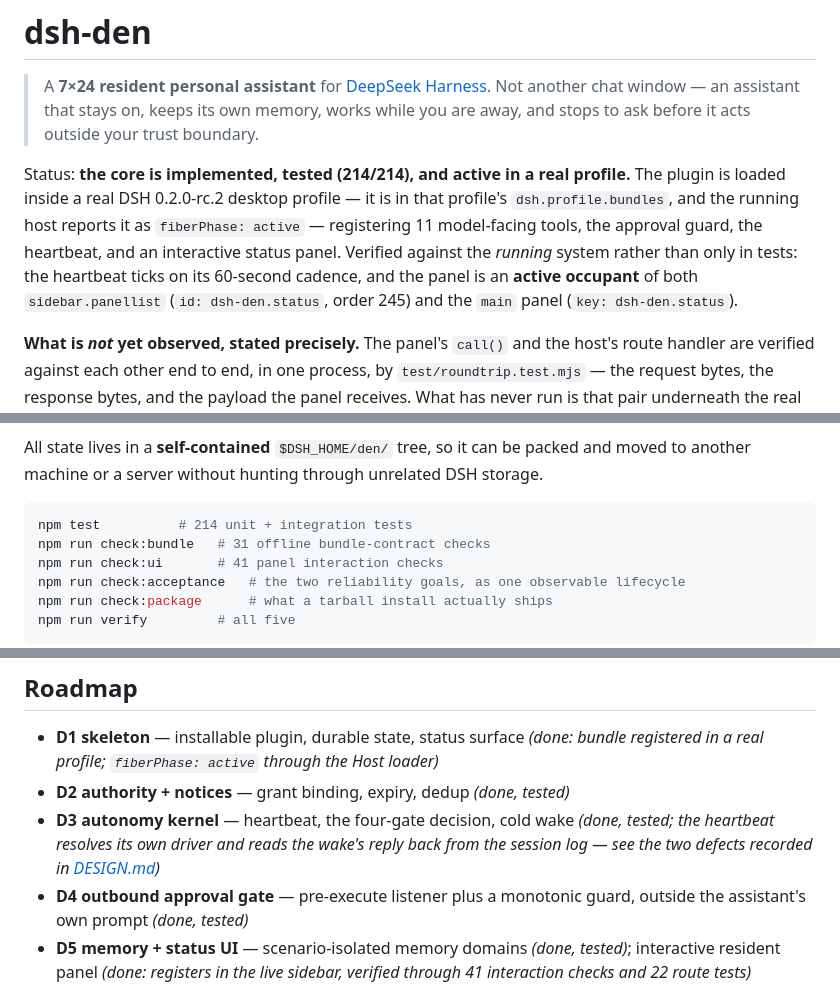
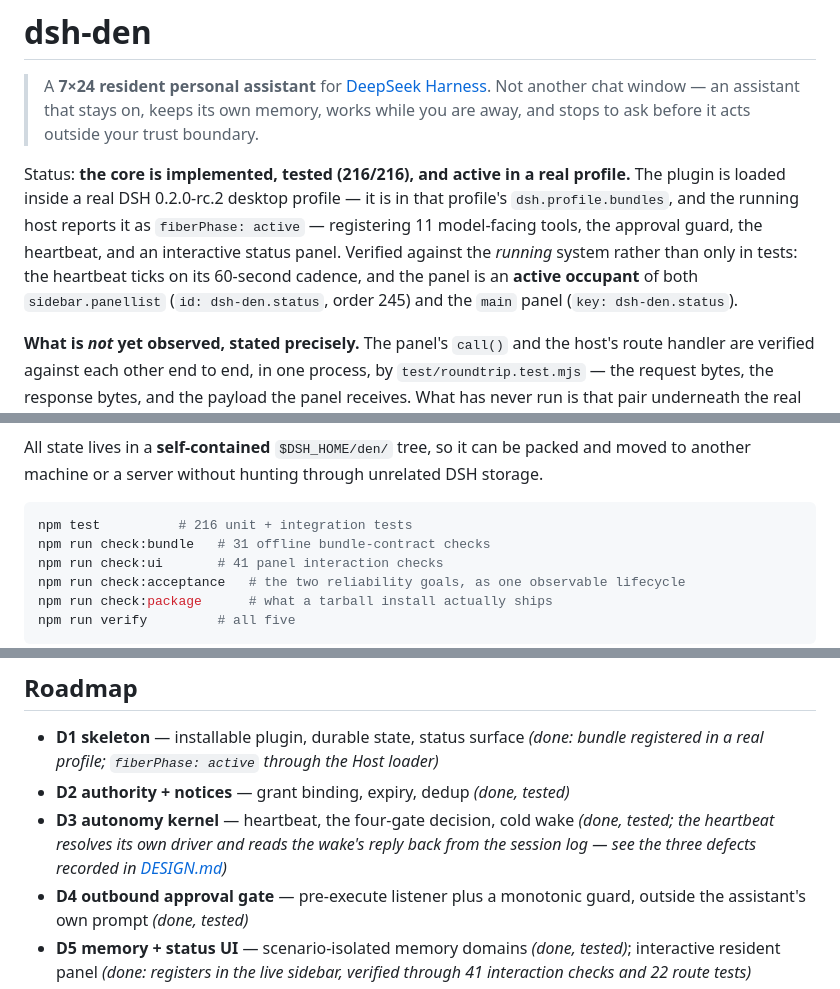
Before and after one commit to dingchenhui0618-arch/dsh-den, a Markdown page: README.md, 3 parts joined by grey strips. GitHub-like rendering.

````diff
--- a/README.md
+++ b/README.md
@@ -3,7 +3,7 @@
 > A **7×24 resident personal assistant** for [DeepSeek Harness](https://github.com/deepseek-ai/dsh).
 > Not another chat window — an assistant that stays on, keeps its own memory, works while you are away, and stops to ask before it acts outside your trust boundary.
 
-Status: **the core is implemented, tested (214/214), and active in a real profile.** The plugin is loaded inside a real DSH 0.2.0-rc.2 desktop profile — it is in that profile's `dsh.profile.bundles`, and the running host reports it as `fiberPhase: active` — registering 11 model-facing tools, the approval guard, the heartbeat, and an interactive status panel. Verified against the *running* system rather than only in tests: the heartbeat ticks on its 60-second cadence, and the panel is an **active occupant** of both `sidebar.panellist` (`id: dsh-den.status`, order 245) and the `main` panel (`key: dsh-den.status`).
+Status: **the core is implemented, tested (216/216), and active in a real profile.** The plugin is loaded inside a real DSH 0.2.0-rc.2 desktop profile — it is in that profile's `dsh.profile.bundles`, and the running host reports it as `fiberPhase: active` — registering 11 model-facing tools, the approval guard, the heartbeat, and an interactive status panel. Verified against the *running* system rather than only in tests: the heartbeat ticks on its 60-second cadence, and the panel is an **active occupant** of both `sidebar.panellist` (`id: dsh-den.status`, order 245) and the `main` panel (`key: dsh-den.status`).
 
 **What is *not* yet observed, stated precisely.** The panel's `call()` and the host's route handler are verified against each other end to end, in one process, by `test/roundtrip.test.mjs` — the request bytes, the response bytes, and the payload the panel receives. What has never run is that pair underneath the real Cordis client loader, over a real socket, in a real browser. The host process currently running still executes pre-fix code — the panel's new route is absent from it (`GET /dsh-den` answers 404 while its siblings `GET /dsh-warden` and `GET /dsh-vision-diff` answer 200 with full JSON) — and plugin changes are not hot-reloaded into a running host. So the remaining unknown is the loader and the socket, not the contract. `den_status` reports `transport.browserReachable` once a real request lands, which is how that last step reports itself. See [DESIGN.md](DESIGN.md) for the measurements.
 
@@ -52,7 +52,7 @@ These are hard constraints, not aspirations. The reference implementations below
 All state lives in a **self-contained** `$DSH_HOME/den/` tree, so it can be packed and moved to another machine or a server without hunting through unrelated DSH storage.
 
 ```bash
-npm test          # 214 unit + integration tests
+npm test          # 216 unit + integration tests
 npm run check:bundle   # 31 offline bundle-contract checks
 npm run check:ui       # 41 panel interaction checks
 npm run check:acceptance   # the two reliability goals, as one observable lifecycle
@@ -109,7 +109,7 @@ These were read out of the running Host rather than assumed, and two of them cha
 
 - **D1 skeleton** — installable plugin, durable state, status surface *(done: bundle registered in a real profile; `fiberPhase: active` through the Host loader)*
 - **D2 authority + notices** — grant binding, expiry, dedup *(done, tested)*
-- **D3 autonomy kernel** — heartbeat, the four-gate decision, cold wake *(done, tested; the heartbeat resolves its own driver and reads the wake's reply back from the session log — see the two defects recorded in [DESIGN.md](DESIGN.md))*
+- **D3 autonomy kernel** — heartbeat, the four-gate decision, cold wake *(done, tested; the heartbeat resolves its own driver and reads the wake's reply back from the session log — see the three defects recorded in [DESIGN.md](DESIGN.md))*
 - **D4 outbound approval gate** — pre-execute listener plus a monotonic guard, outside the assistant's own prompt *(done, tested)*
 - **D5 memory + status UI** — scenario-isolated memory domains *(done, tested)*; interactive resident panel *(done: registers in the live sidebar, verified through 41 interaction checks and 22 route tests)*
 - **D6 7×24** — supervised survival: killed process recovers with no human intervention, verified over a long run
````
Also changed, not shown: DESIGN.md (+12 -2 lines).
